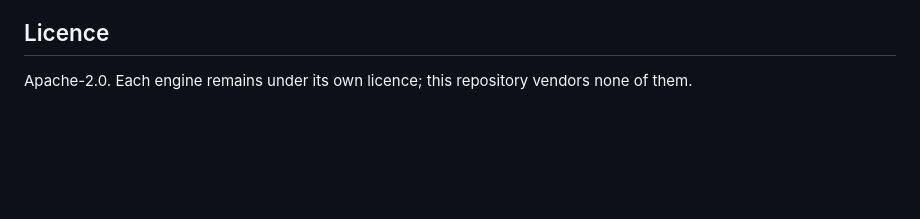
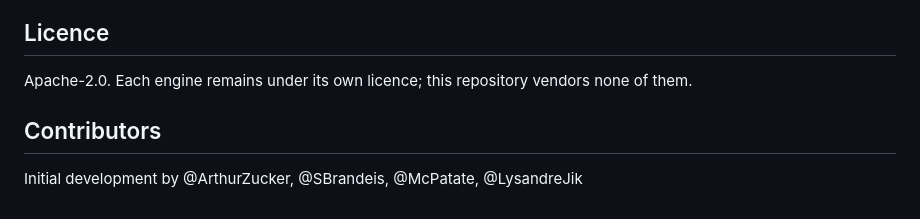
Before and after one commit to huggingface/tokbench, a Markdown page: README.md, the part around the change. Rendered like a GitHub page; blank space fills up the shorter version.

Commit message:
Update README.md
Co-authored-by: Arthur <48595927+ArthurZucker@users.noreply.github.com>
Co-authored-by: Simon Brandeis <33657802+SBrandeis@users.noreply.github.com>
Co-authored-by: Luc Georges <luc.sydney.georges@gmail.com>

```diff
--- a/README.md
+++ b/README.md
@@ -404,3 +404,7 @@ either would mean parsing its output back into this schema. The measurement is
 
 Apache-2.0. Each engine remains under its own licence; this repository vendors
 none of them.
+
+## Contributors
+
+Initial development by @ArthurZucker, @SBrandeis, @McPatate, @LysandreJik
```
